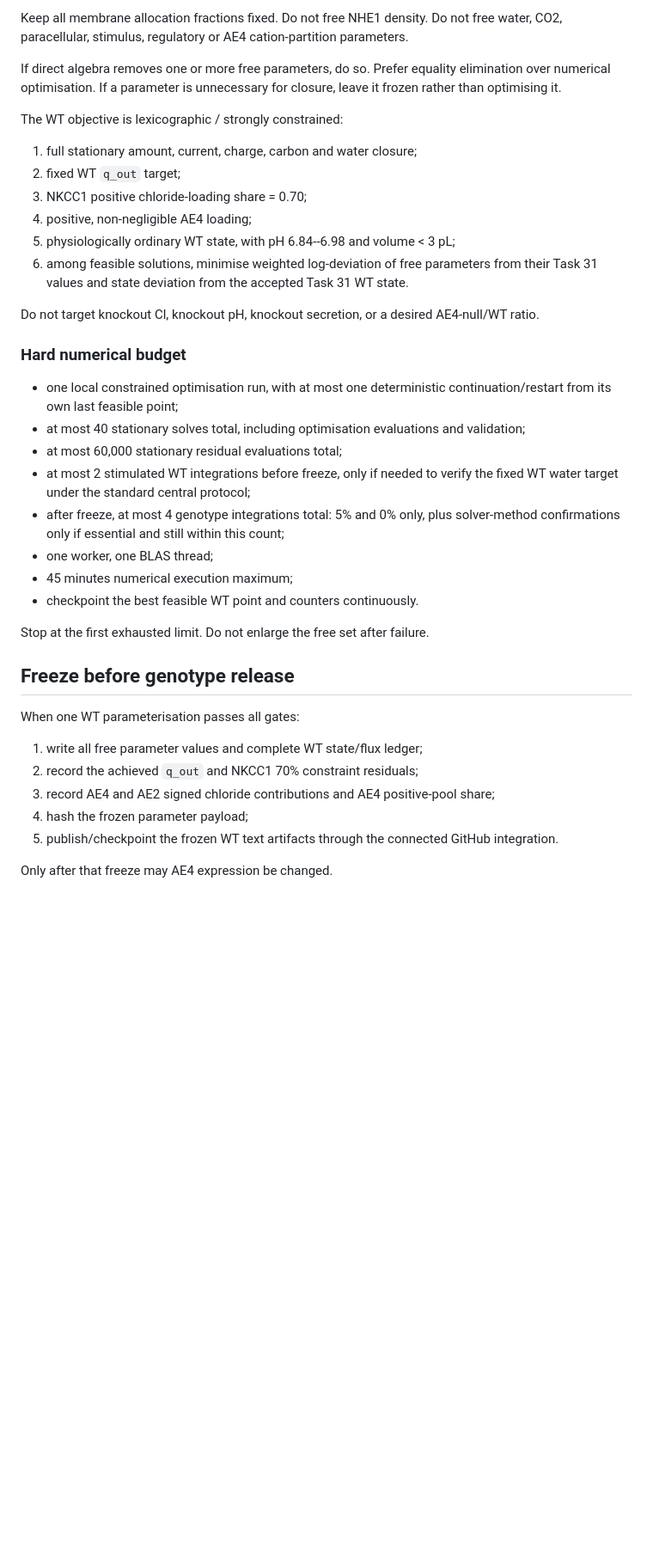
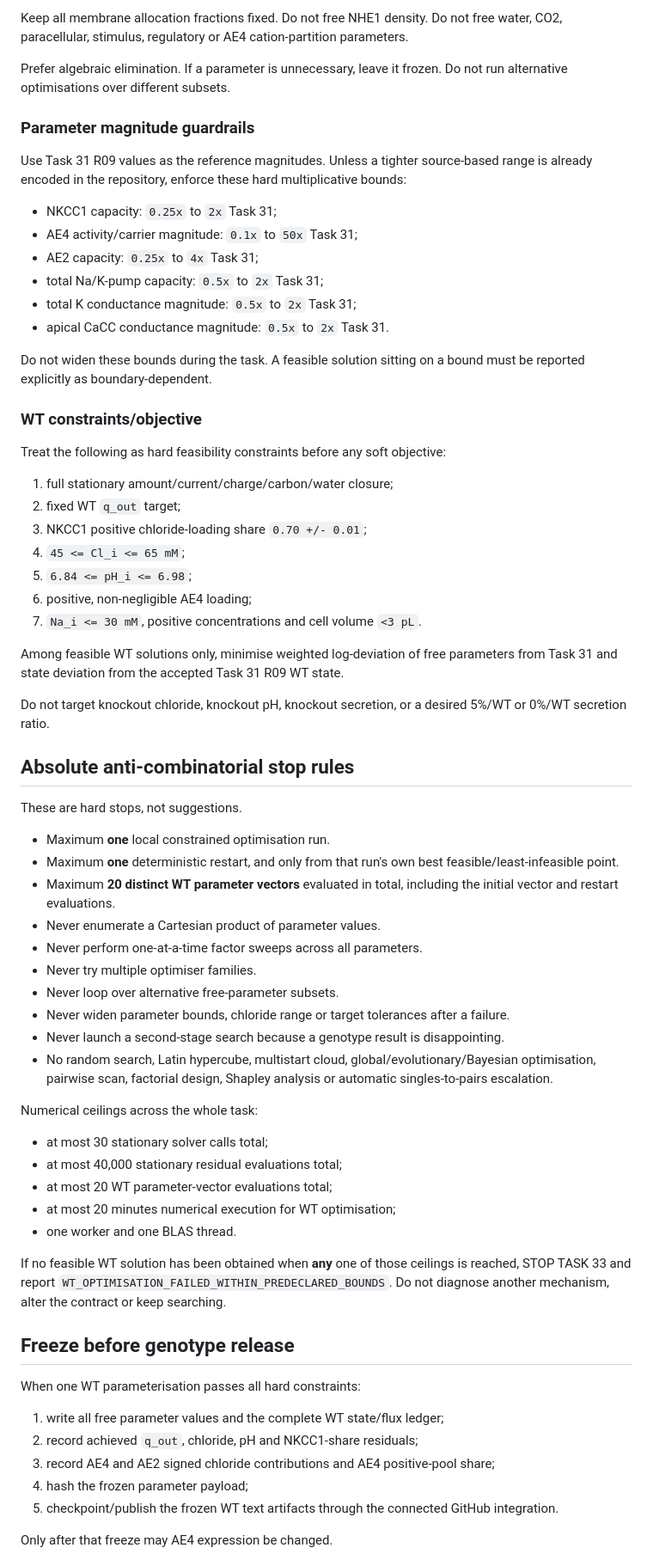
Before and after one commit to esig626/ae4-salivary-transport-control, a Markdown page: prompts/33_fixed_water_nkcc70_ae4_optimisation.md, the part around one of its changes. Shown at 86% size. Drawn GitHub-style; blank space fills up the shorter version.

Commit message:
Tighten Task 33 physiological guardrails and stop rules

```diff
--- a/prompts/33_fixed_water_nkcc70_ae4_optimisation.md
+++ b/prompts/33_fixed_water_nkcc70_ae4_optimisation.md
@@ -75,40 +104,70 @@ Use the smallest defensible free set needed to satisfy full WT closure plus the
 
 Keep all membrane allocation fractions fixed. Do not free NHE1 density. Do not free water, CO2, paracellular, stimulus, regulatory or AE4 cation-partition parameters.
 
-If direct algebra removes one or more free parameters, do so. Prefer equality elimination over numerical optimisation. If a parameter is unnecessary for closure, leave it frozen rather than optimising it.
+Prefer algebraic elimination. If a parameter is unnecessary, leave it frozen. Do not run alternative optimisations over different subsets.
 
-The WT objective is lexicographic / strongly constrained:
+### Parameter magnitude guardrails
 
-1. full stationary amount, current, charge, carbon and water closure;
+Use Task 31 R09 values as the reference magnitudes. Unless a tighter source-based range is already encoded in the repository, enforce these hard multiplicative bounds:
+
+- NKCC1 capacity: `0.25x` to `2x` Task 31;
+- AE4 activity/carrier magnitude: `0.1x` to `50x` Task 31;
+- AE2 capacity: `0.25x` to `4x` Task 31;
+- total Na/K-pump capacity: `0.5x` to `2x` Task 31;
+- total K conductance magnitude: `0.5x` to `2x` Task 31;
+- apical CaCC conductance magnitude: `0.5x` to `2x` Task 31.
+
+Do not widen these bounds during the task. A feasible solution sitting on a bound must be reported explicitly as boundary-dependent.
+
+### WT constraints/objective
+
+Treat the following as hard feasibility constraints before any soft objective:
+
+1. full stationary amount/current/charge/carbon/water closure;
 2. fixed WT `q_out` target;
-3. NKCC1 positive chloride-loading share = 0.70;
-4. positive, non-negligible AE4 loading;
-5. physiologically ordinary WT state, with pH 6.84--6.98 and volume < 3 pL;
-6. among feasible solutions, minimise weighted log-deviation of free parameters from their Task 31 values and state deviation from the accepted Task 31 WT state.
+3. NKCC1 positive chloride-loading share `0.70 +/- 0.01`;
+4. `45 <= Cl_i <= 65 mM`;
+5. `6.84 <= pH_i <= 6.98`;
+6. positive, non-negligible AE4 loading;
+7. `Na_i <= 30 mM`, positive concentrations and cell volume `<3 pL`.
 
-Do not target knockout Cl, knockout pH, knockout secretion, or a desired AE4-null/WT ratio.
+Among feasible WT solutions only, minimise weighted log-deviation of free parameters from Task 31 and state deviation from the accepted Task 31 R09 WT state.
 
-### Hard numerical budget
+Do not target knockout chloride, knockout pH, knockout secretion, or a desired 5%/WT or 0%/WT secretion ratio.
 
-- one local constrained optimisation run, with at most one deterministic continuation/restart from its own last feasible point;
-- at most 40 stationary solves total, including optimisation evaluations and validation;
-- at most 60,000 stationary residual evaluations total;
-- at most 2 stimulated WT integrations before freeze, only if needed to verify the fixed WT water target under the standard central protocol;
-- after freeze, at most 4 genotype integrations total: 5% and 0% only, plus solver-method confirmations only if essential and still within this count;
-- one worker, one BLAS thread;
-- 45 minutes numerical execution maximum;
-- checkpoint the best feasible WT point and counters continuously.
+## Absolute anti-combinatorial stop rules
 
-Stop at the first exhausted limit. Do not enlarge the free set after failure.
+These are hard stops, not suggestions.
+
+- Maximum **one** local constrained optimisation run.
+- Maximum **one** deterministic restart, and only from that run's own best feasible/least-infeasible point.
+- Maximum **20 distinct WT parameter vectors** evaluated in total, including the initial vector and restart evaluations.
+- Never enumerate a Cartesian product of parameter values.
+- Never perform one-at-a-time factor sweeps across all parameters.
+- Never try multiple optimiser families.
+- Never loop over alternative free-parameter subsets.
+- Never widen parameter bounds, chloride range or target tolerances after a failure.
+- Never launch a second-stage search because a genotype result is disappointing.
+- No random search, Latin hypercube, multistart cloud, global/evolutionary/Bayesian optimisation, pairwise scan, factorial design, Shapley analysis or automatic singles-to-pairs escalation.
+
+Numerical ceilings across the whole task:
+
+- at most 30 stationary solver calls total;
+- at most 40,000 stationary residual evaluations total;
+- at most 20 WT parameter-vector evaluations total;
+- at most 20 minutes numerical execution for WT optimisation;
+- one worker and one BLAS thread.
+
+If no feasible WT solution has been obtained when **any** one of those ceilings is reached, STOP TASK 33 and report `WT_OPTIMISATION_FAILED_WITHIN_PREDECLARED_BOUNDS`. Do not diagnose another mechanism, alter the contract or keep searching.
 
 ## Freeze before genotype release
 
-When one WT parameterisation passes all gates:
+When one WT parameterisation passes all hard constraints:
 
-1. write all free parameter values and complete WT state/flux ledger;
-2. record the achieved `q_out` and NKCC1 70% constraint residuals;
+1. write all free parameter values and the complete WT state/flux ledger;
+2. record achieved `q_out`, chloride, pH and NKCC1-share residuals;
 3. record AE4 and AE2 signed chloride contributions and AE4 positive-pool share;
 4. hash the frozen parameter payload;
-5. publish/checkpoint the frozen WT text artifacts through the connected GitHub integration.
+5. checkpoint/publish the frozen WT text artifacts through the connected GitHub integration.
 
 Only after that freeze may AE4 expression be changed.
```
Also changed, not shown: other parts of prompts/33_fixed_water_nkcc70_ae4_optimisation.md (+60 -29 lines).
